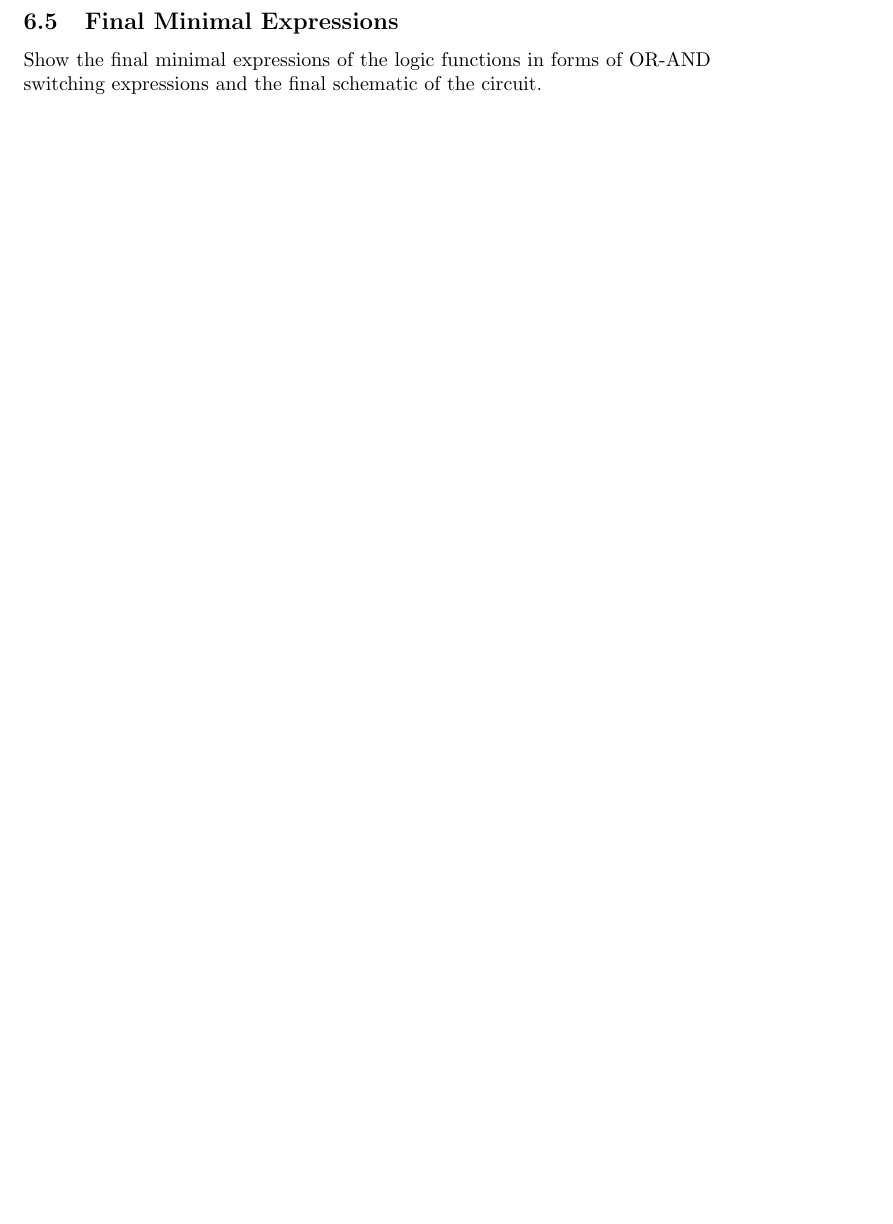
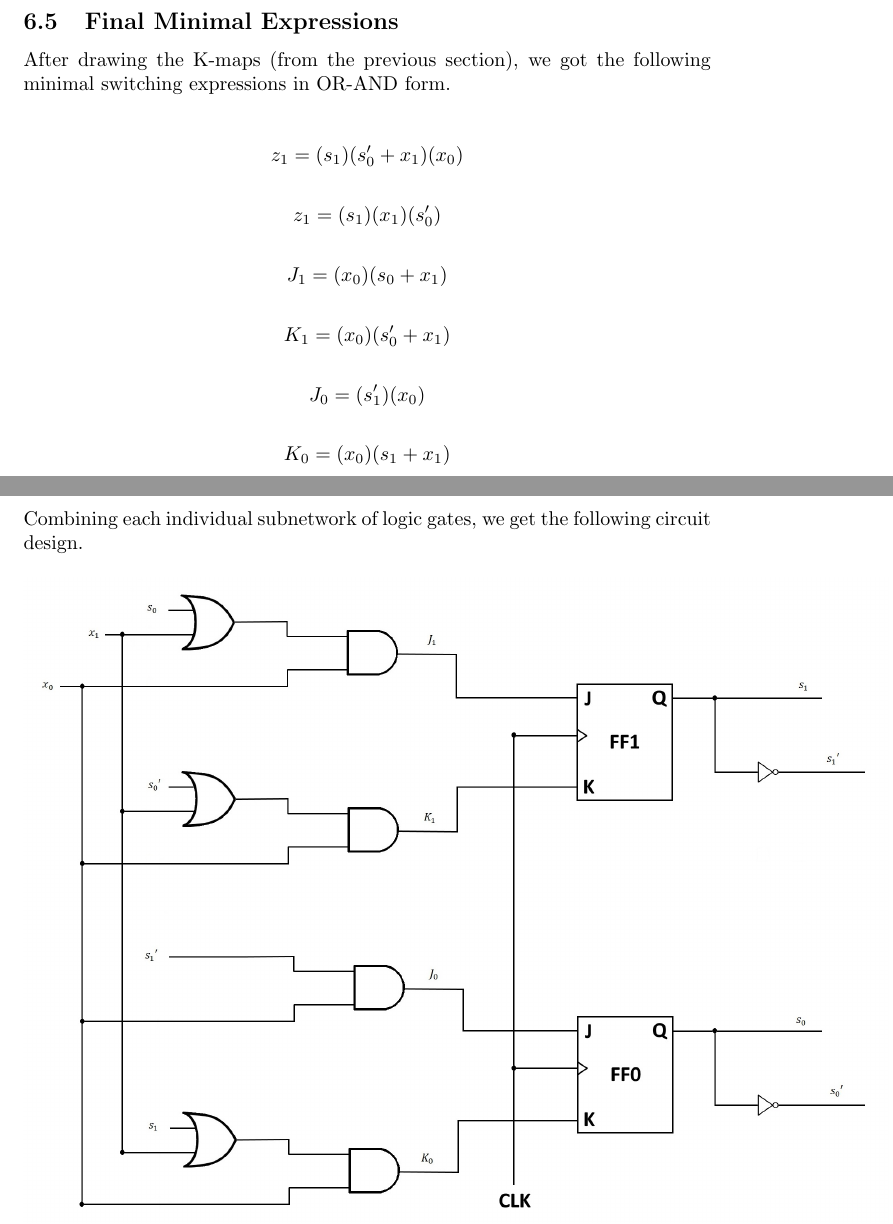
Before and after one commit to viclai/CSM51A-Project3, a LaTeX paper (Project3-Report.tex): part of page 10 of 10 before the commit and two parts of pages 10 and 11 of 12 after it, the two joined at a grey line, cut so that both start at the same text, the shorter picture padded with empty space. Compiled offline with pdfLaTeX.

Commit message:
Drawing of Final Circuit Created
-Section 6.5 (Final Minimal Expressions) completed

```diff
--- a/Project3-Report.tex
+++ b/Project3-Report.tex
@@ -348,5 +348,34 @@ K-maps shown below indicate the implicates used in the minimal expressions.\\
 
 
 \subsection{Final Minimal Expressions}
-Show the final minimal expressions of the logic functions in forms of OR-AND
-switching expressions and the final schematic of the circuit.
+After drawing the K-maps (from the previous section), we got the following
+minimal switching expressions in OR-AND form.\\
+
+\begin{equation*}
+z_1 = (s_1)(s'_0 + x_1)(x_0)
+\end{equation*}
+
+\begin{equation*}
+z_1 = (s_1)(x_1)(s'_0)
+\end{equation*}
+
+\begin{equation*}
+J_1 = (x_0)(s_0 + x_1)
+\end{equation*}
+
+\begin{equation*}
+K_1 = (x_0)(s'_0 + x_1)
+\end{equation*}
+
+\begin{equation*}
+J_0 = (s'_1)(x_0)
+\end{equation*}
+
+\begin{equation*}
+K_0 = (x_0)(s_1 + x_1)
+\end{equation*}
+
+\clearpage
+
+Combining each individual subnetwork of logic gates, we get the following
+circuit design.
```
Also changed, not shown: LaTeX_Images/Network.jpg (added), Project3-Report.tex (13 more changed lines).
